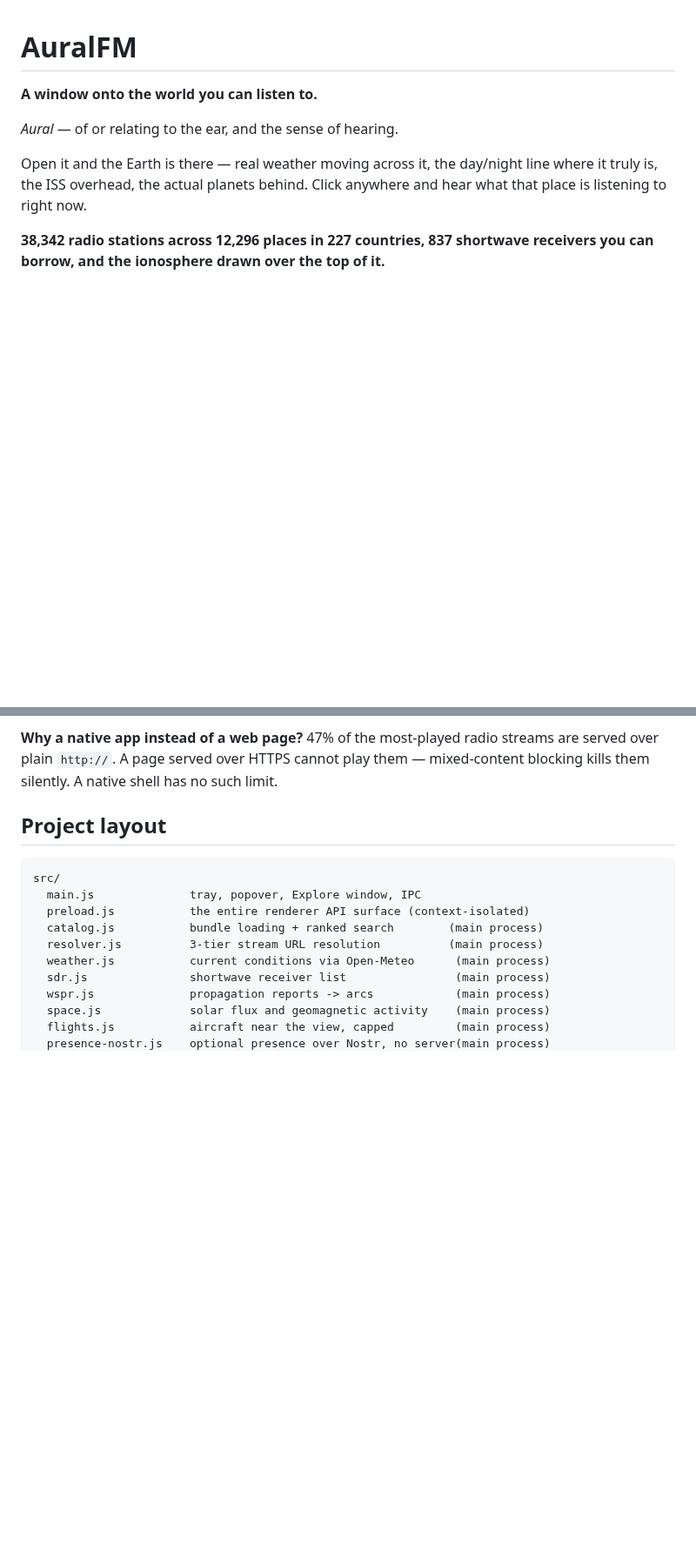
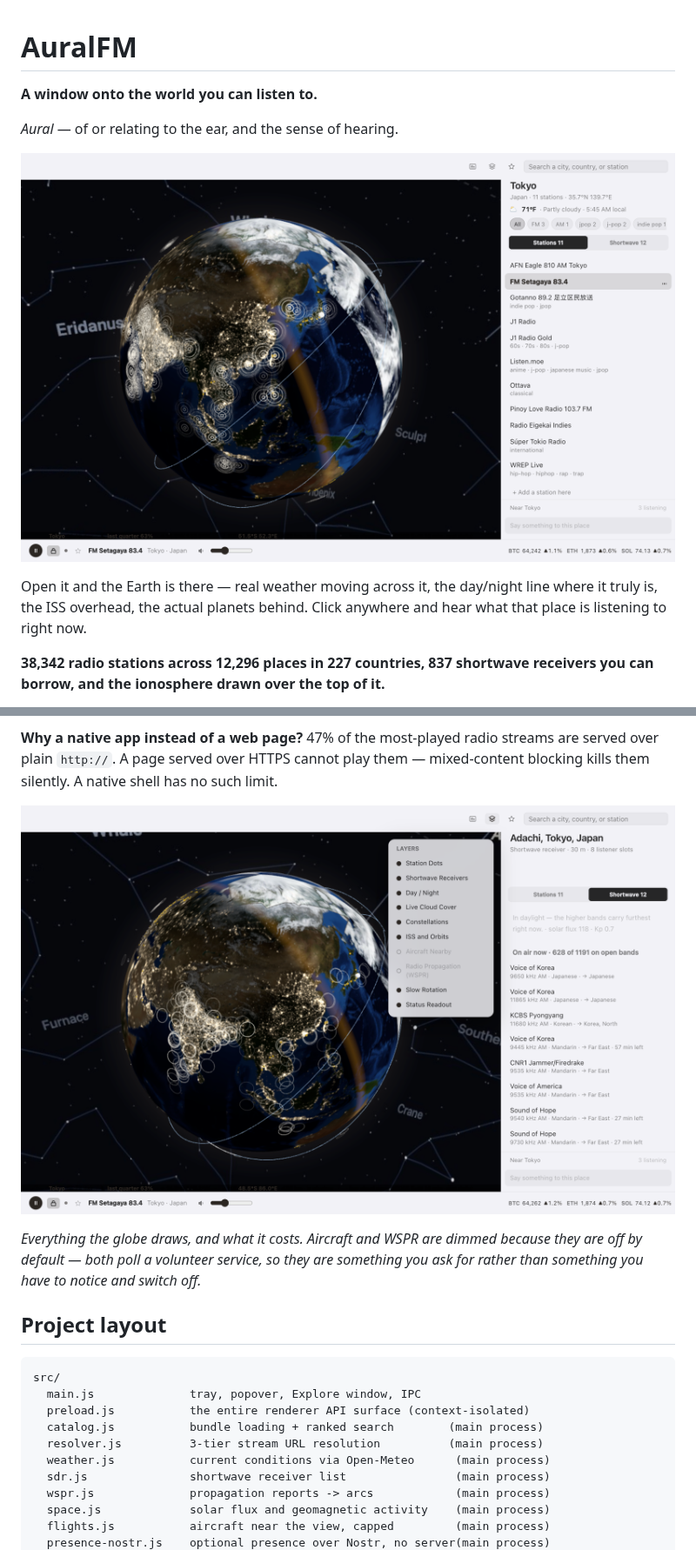
Before and after one commit to AuralFM/auralfm, a Markdown page: README.md, 2 parts joined by grey strips. Shown at 87% size. Rendered like a GitHub page; pictures changed too: docs/media/01-hero.png (added), docs/media/03-layers.png (added); blank space fills up the shorter version.

````diff
--- a/README.md
+++ b/README.md
@@ -3,6 +3,8 @@
 **A window onto the world you can listen to.**
 
 *Aural* — of or relating to the ear, and the sense of hearing.
+
+![The globe, with Tokyo selected and a station playing](docs/media/01-hero.png)
 
 Open it and the Earth is there — real weather moving across it, the day/night line
 where it truly is, the ISS overhead, the actual planets behind. Click anywhere and
@@ -355,6 +363,12 @@ them.
 are served over plain `http://`. A page served over HTTPS cannot play them —
 mixed-content blocking kills them silently. A native shell has no such limit.
 
+![The layer inspector](docs/media/03-layers.png)
+
+*Everything the globe draws, and what it costs. Aircraft and WSPR are dimmed
+because they are off by default — both poll a volunteer service, so they are
+something you ask for rather than something you have to notice and switch off.*
+
 ## Project layout
 
 ```
````
Also changed, not shown: other parts of README.md (+6 -0 lines), 1 other file.
